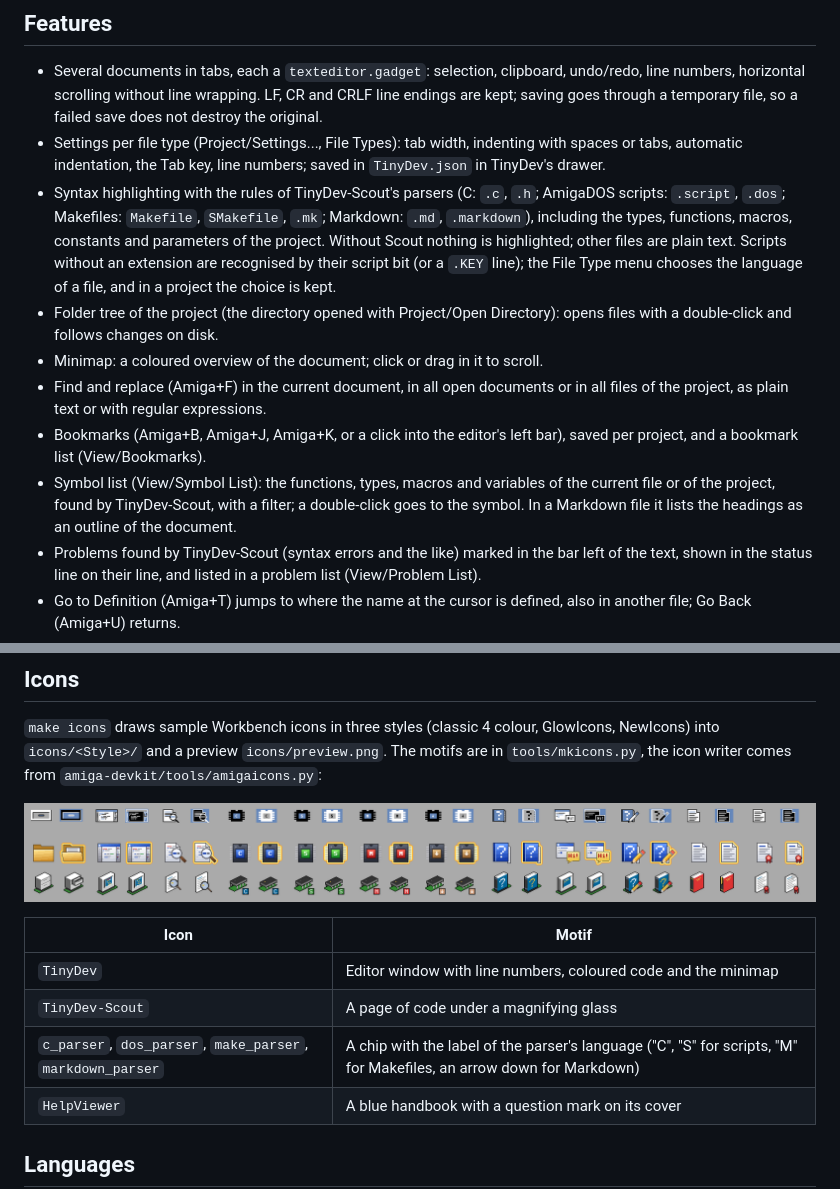
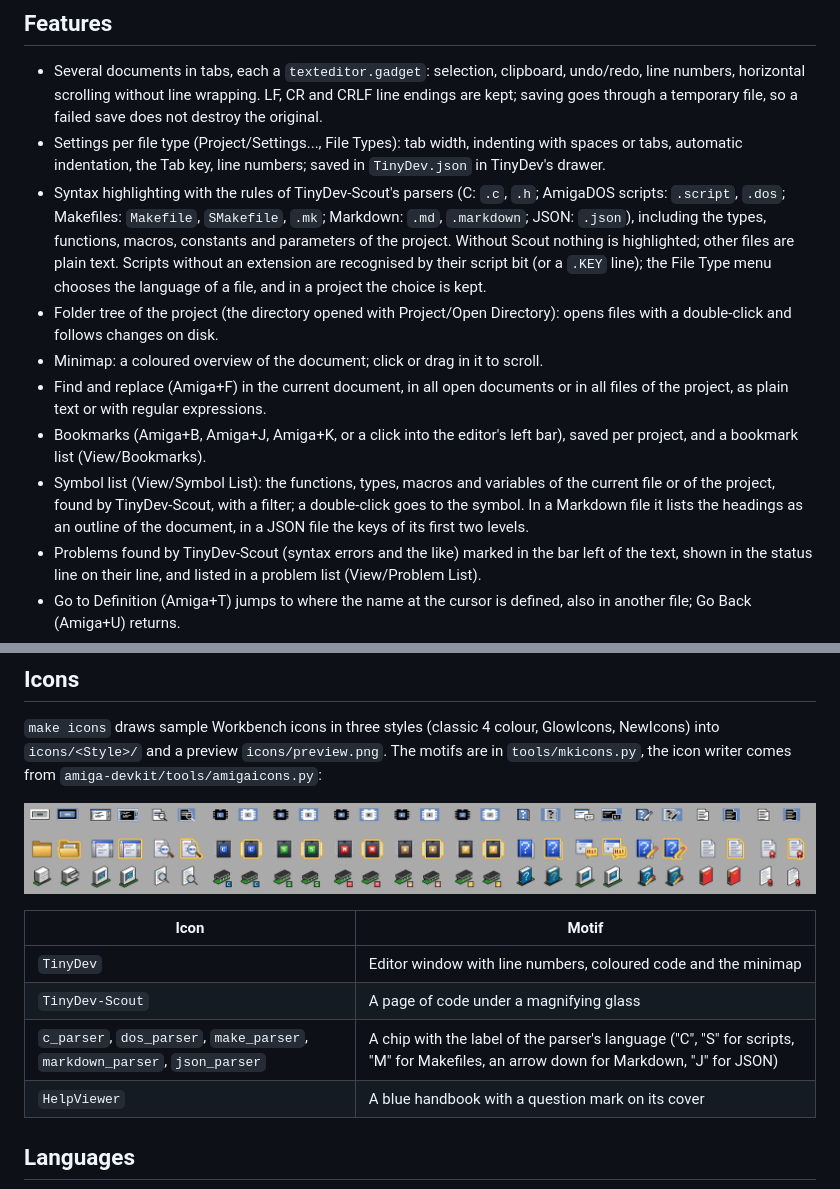
Before and after one commit to andregewert/Amiga-TinyDev, a Markdown page: README.md, 2 parts joined by grey strips. Drawn GitHub-style; pictures changed too: icons/preview.png.

```diff
--- a/README.md
+++ b/README.md
@@ -26,7 +26,8 @@ now Claude Opus 5.5 only). I will try to manually check and improve the generate
   numbers; saved in `TinyDev.json` in TinyDev's drawer.
 - Syntax highlighting with the rules of TinyDev-Scout's parsers (C:
   `.c`, `.h`; AmigaDOS scripts: `.script`, `.dos`; Makefiles: `Makefile`,
-  `SMakefile`, `.mk`; Markdown: `.md`, `.markdown`), including the types,
+  `SMakefile`, `.mk`; Markdown: `.md`, `.markdown`; JSON: `.json`),
+  including the types,
   functions, macros, constants and parameters of the project. Without
   Scout nothing is highlighted; other files are plain text. Scripts
   without an extension are recognised by their script bit (or a `.KEY`
@@ -43,7 +44,8 @@ now Claude Opus 5.5 only). I will try to manually check and improve the generate
 - Symbol list (View/Symbol List): the functions, types, macros and
   variables of the current file or of the project, found by TinyDev-Scout,
   with a filter; a double-click goes to the symbol. In a Markdown file it
-  lists the headings as an outline of the document.
+  lists the headings as an outline of the document, in a JSON file the
+  keys of its first two levels.
 - Problems found by TinyDev-Scout (syntax errors and the like) marked in
   the bar left of the text, shown in the status line on their line, and
   listed in a problem list (View/Problem List).
@@ -341,7 +343,7 @@ The motifs are in `tools/mkicons.py`, the icon writer comes from
 |---|---|
 | `TinyDev` | Editor window with line numbers, coloured code and the minimap |
 | `TinyDev-Scout` | A page of code under a magnifying glass |
-| `c_parser`, `dos_parser`, `make_parser`, `markdown_parser` | A chip with the label of the parser's language ("C", "S" for scripts, "M" for Makefiles, an arrow down for Markdown) |
+| `c_parser`, `dos_parser`, `make_parser`, `markdown_parser`, `json_parser` | A chip with the label of the parser's language ("C", "S" for scripts, "M" for Makefiles, an arrow down for Markdown, "J" for JSON) |
 | `HelpViewer` | A blue handbook with a question mark on its cover |
 
 ## Languages
```
Also changed, not shown: AGENTS.md (+7 -0 lines), 15 other files.
